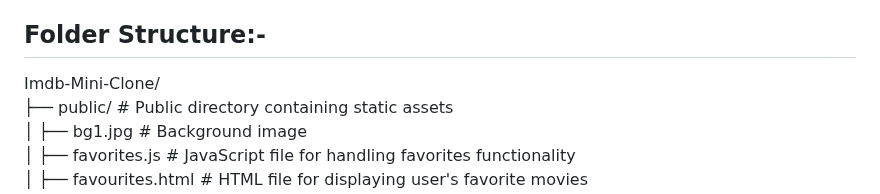
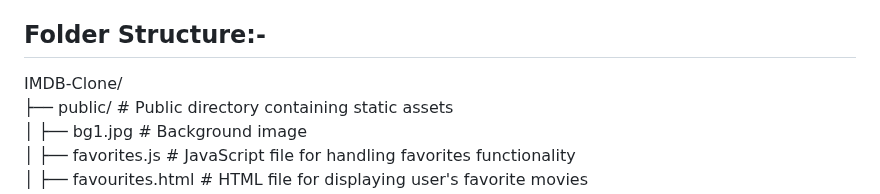
Before and after one commit to raghabendra-dash/IMDB-Movie, a Markdown page: README.md, the part around the change. Drawn GitHub-style.

```diff
--- a/README.md
+++ b/README.md
@@ -8,7 +8,7 @@ Git hosted Live-Link :- https://raghabendradash.github.io/IMDB-MOVIE/
 
 ## Folder Structure:-<br/>
 
-Imdb-Mini-Clone/<br/>
+IMDB-Clone/<br/>
 ├── public/ # Public directory containing static assets<br/>
 │ ├── bg1.jpg # Background image<br/>
 │ ├── favorites.js # JavaScript file for handling favorites functionality<br/>
```
